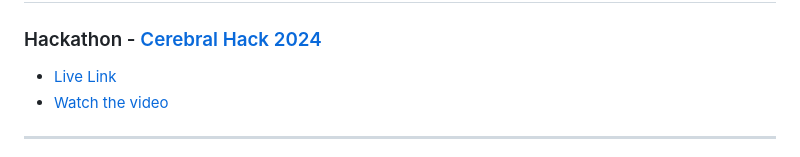
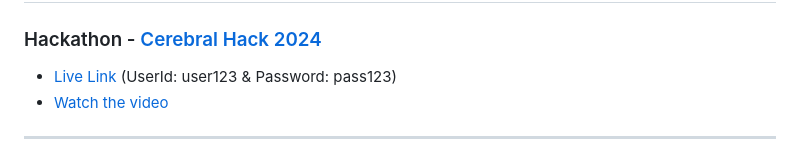
Before and after one commit to SujeetJawale/CerebralHack, a Markdown page: README.md, the part around the change. GitHub-like rendering.

```diff
--- a/README.md
+++ b/README.md
@@ -3,7 +3,7 @@
 
 # AthleteVerse
 ### Hackathon - [Cerebral Hack 2024](https://hack.cerebralbeach.com/)
-- [Live Link](https://verath.vercel.app/)
+- [Live Link](https://verath.vercel.app/) (UserId: user123 & Password: pass123)
 - [Watch the video](https://www.youtube.com/watch?v=S5gFs5KClvI)
 ---
 **Overview**
```
